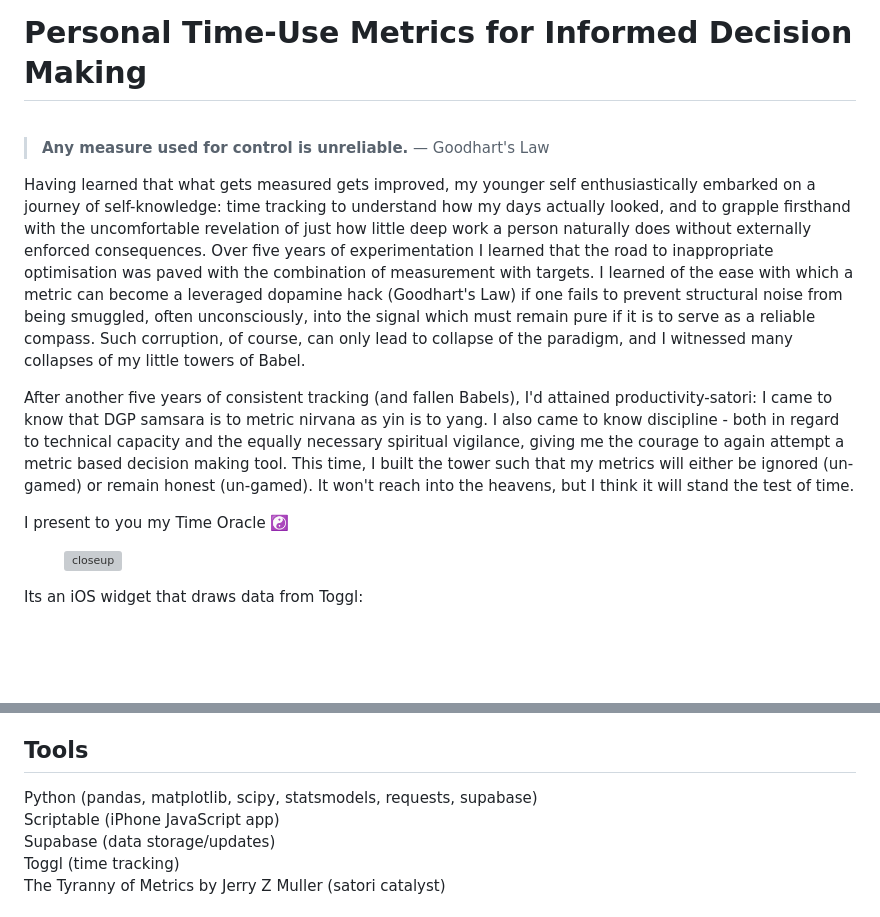
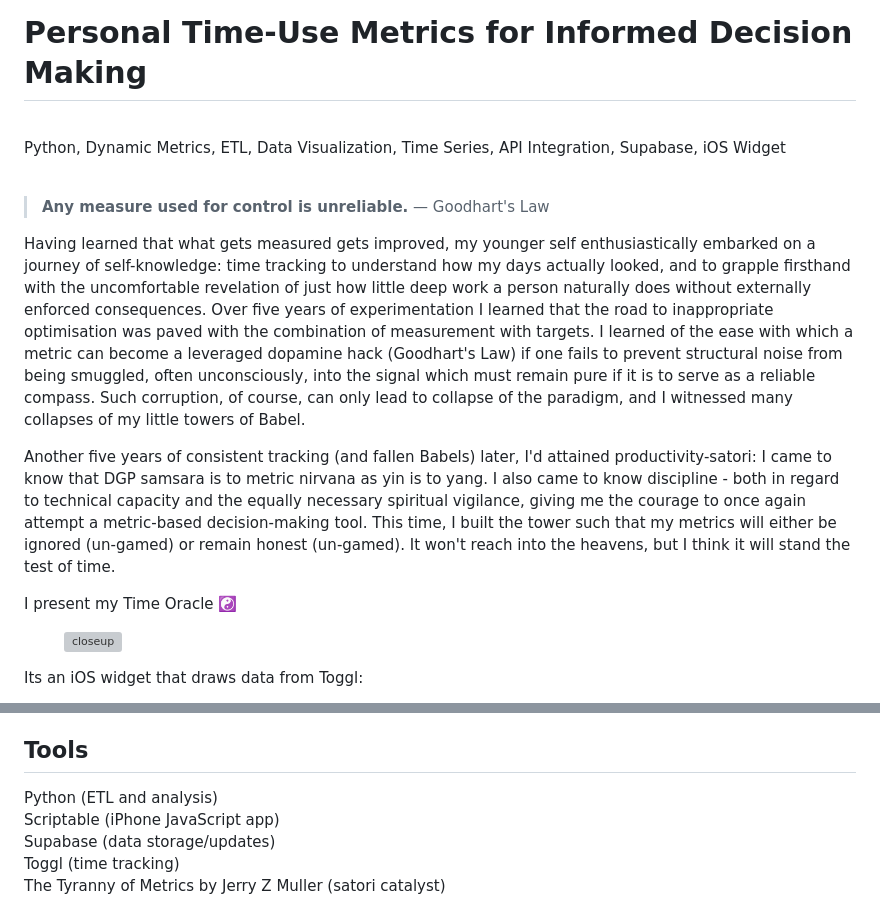
Before and after one commit to jth-kim/jth-kim.github.io, a Markdown page: time-use-metrics/README.md, 2 parts joined by grey strips. Rendered like a GitHub page; blank space fills up the shorter version; grey boxes are pictures that could not be loaded.

```diff
--- a/time-use-metrics/README.md
+++ b/time-use-metrics/README.md
@@ -1,13 +1,17 @@
 # Personal Time-Use Metrics for Informed Decision Making
+<br>
+
+Python, Dynamic Metrics, ETL, Data Visualization, Time Series, API Integration, Supabase, iOS Widget
+
 <br>
 
 > **Any measure used for control is unreliable.** — Goodhart's Law
 
 Having learned that what gets measured gets improved, my younger self enthusiastically embarked on a journey of self-knowledge: time tracking to understand how my days actually looked, and to grapple firsthand with the uncomfortable revelation of just how little deep work a person naturally does without externally enforced consequences. Over five years of experimentation I learned that the road to inappropriate optimisation was paved with the combination of measurement with targets. I learned of the ease with which a metric can become a leveraged dopamine hack (Goodhart's Law) if one fails to prevent structural noise from being smuggled, often unconsciously, into the signal which must remain pure if it is to serve as a reliable compass. Such corruption, of course, can only lead to collapse of the paradigm, and I witnessed many collapses of my little towers of Babel.
 
-After another five years of consistent tracking (and fallen Babels), I'd attained productivity-satori: I came to know that DGP samsara is to metric nirvana as yin is to yang. I also came to know discipline - both in regard to technical capacity and the equally necessary spiritual vigilance, giving me the courage to again attempt a metric based decision making tool. This time, I built the tower such that my metrics will either be ignored (un-gamed) or remain honest (un-gamed). It won't reach into the heavens, but I think it will stand the test of time.
+Another five years of consistent tracking (and fallen Babels) later, I'd attained productivity-satori: I came to know that DGP samsara is to metric nirvana as yin is to yang. I also came to know discipline - both in regard to technical capacity and the equally necessary spiritual vigilance, giving me the courage to once again attempt a metric-based decision-making tool. This time, I built the tower such that my metrics will either be ignored (un-gamed) or remain honest (un-gamed). It won't reach into the heavens, but I think it will stand the test of time.
 
-I present to you my Time Oracle ☯️
+I present my Time Oracle ☯️
 
 
 <figure>
@@ -81,7 +85,7 @@ Here's what I found after 6+ months of use:
 
 ## Tools
 
-Python (pandas, matplotlib, scipy, statsmodels, requests, supabase)\
+Python (ETL and analysis)\
 Scriptable (iPhone JavaScript app)\
 Supabase (data storage/updates)\
 Toggl (time tracking)\
```
Also changed, not shown: other parts of time-use-metrics/README.md (+1 -1 lines).
